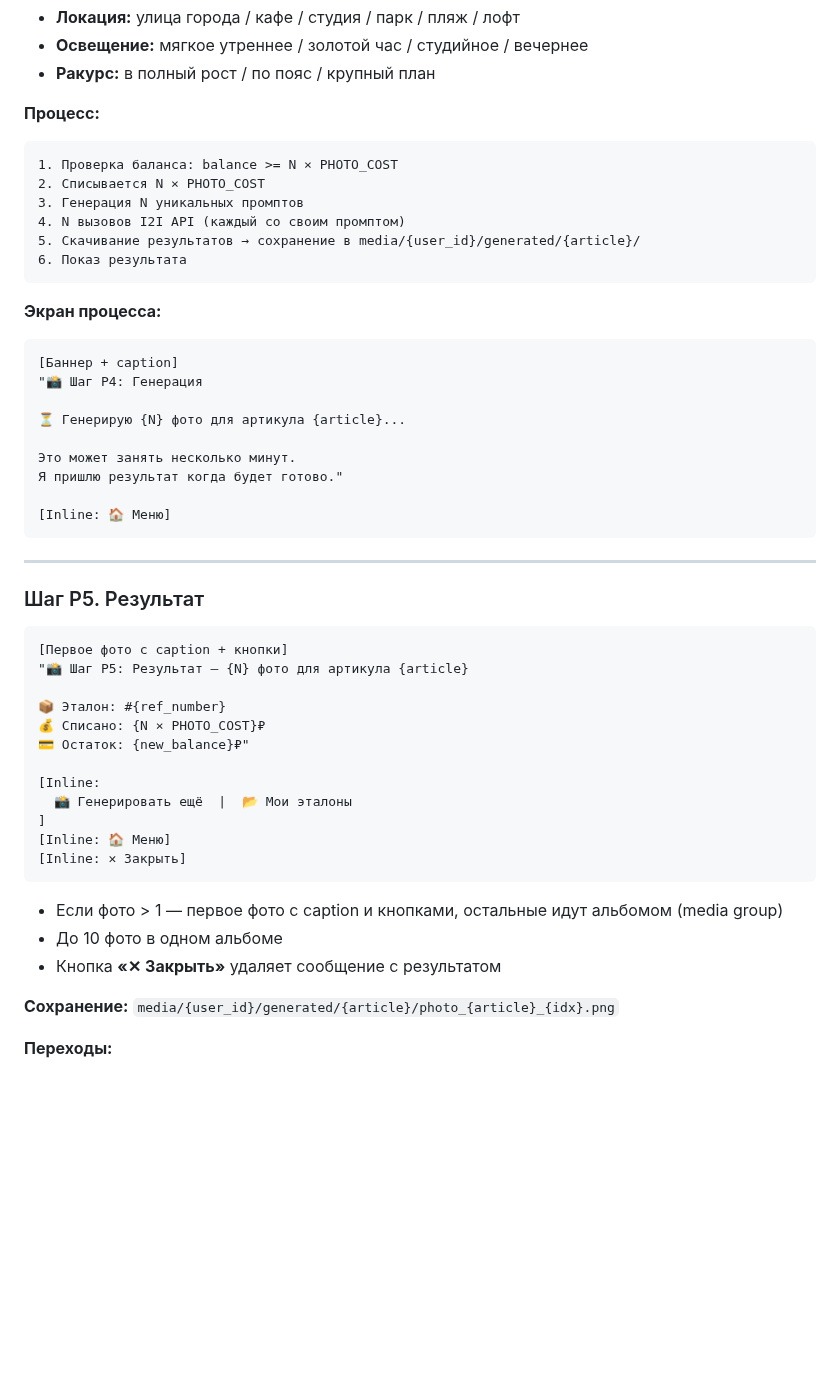
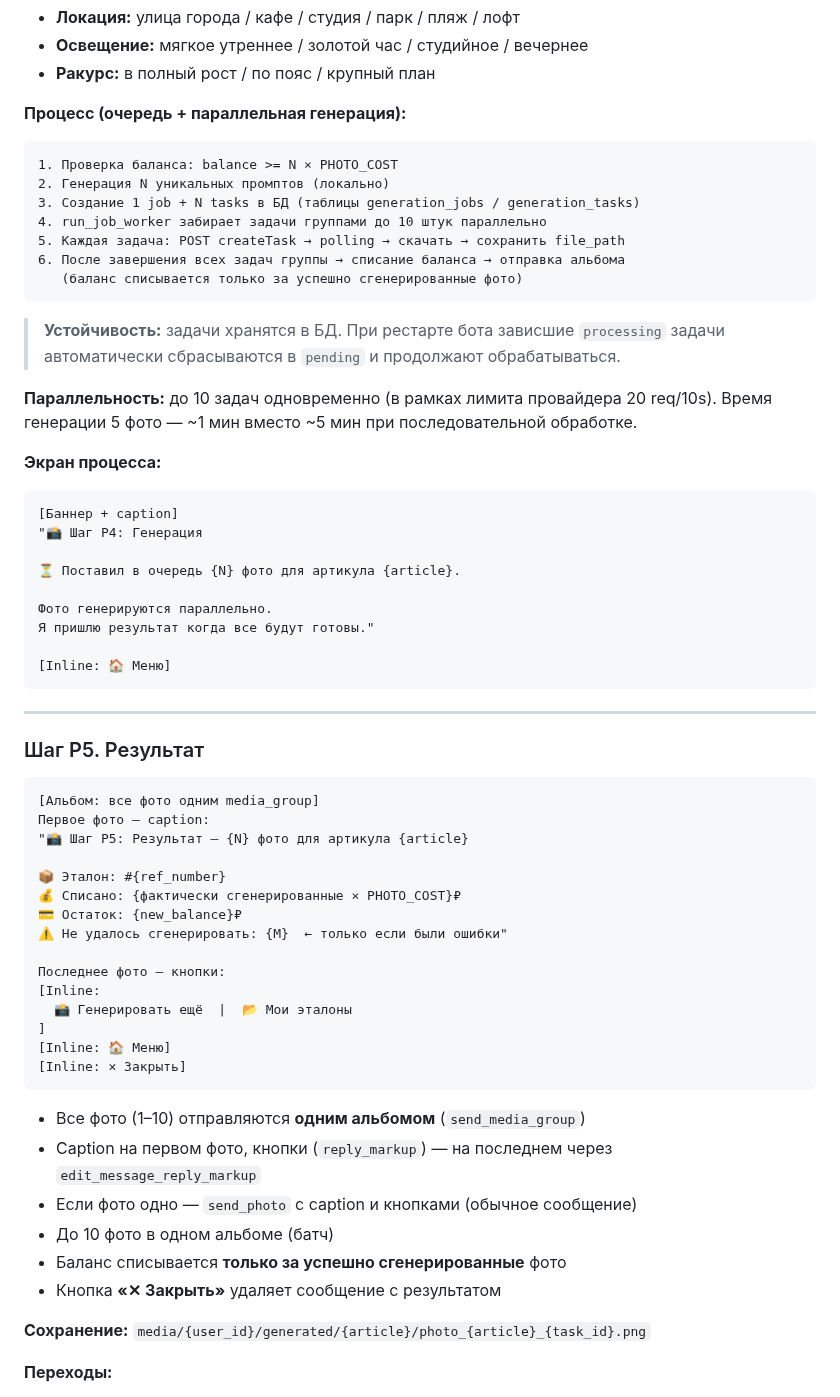
Before and after one commit to YakubovAT/zalivay_bot, a Markdown page: SCENARIO.md, the part around the change. Rendered like a GitHub page; blank space fills up the shorter version.

Commit message:
docs: обновить SCENARIO.md — P4/P5 под новую очередь и параллельную генерацию
P4: описан новый процесс job/task очереди, параллельность до 10 запросов,
устойчивость к рестарту, баланс списывается после (не до) генерации.
P5: все фото одним альбомом (caption на первом, кнопки на последнем),
именование файлов photo_{article}_{task_id}.png.

Co-Authored-By: Claude Sonnet 4.6 <noreply@anthropic.com>

````diff
--- a/SCENARIO.md
+++ b/SCENARIO.md
@@ -705,25 +705,32 @@ article_references:
 - **Освещение:** мягкое утреннее / золотой час / студийное / вечернее
 - **Ракурс:** в полный рост / по пояс / крупный план
 
-**Процесс:**
+**Процесс (очередь + параллельная генерация):**
 ```
 1. Проверка баланса: balance >= N × PHOTO_COST
-2. Списывается N × PHOTO_COST
-3. Генерация N уникальных промптов
-4. N вызовов I2I API (каждый со своим промптом)
-5. Скачивание результатов → сохранение в media/{user_id}/generated/{article}/
-6. Показ результата
+2. Генерация N уникальных промптов (локально)
+3. Создание 1 job + N tasks в БД (таблицы generation_jobs / generation_tasks)
+4. run_job_worker забирает задачи группами до 10 штук параллельно
+5. Каждая задача: POST createTask → polling → скачать → сохранить file_path
+6. После завершения всех задач группы → списание баланса → отправка альбома
+   (баланс списывается только за успешно сгенерированные фото)
 ```
+
+> **Устойчивость:** задачи хранятся в БД. При рестарте бота зависшие
+> `processing` задачи автоматически сбрасываются в `pending` и продолжают обрабатываться.
+
+**Параллельность:** до 10 задач одновременно (в рамках лимита провайдера 20 req/10s).
+Время генерации 5 фото — ~1 мин вместо ~5 мин при последовательной обработке.
 
 **Экран процесса:**
 ```
 [Баннер + caption]
 "📸 Шаг P4: Генерация
 
-⏳ Генерирую {N} фото для артикула {article}...
+⏳ Поставил в очередь {N} фото для артикула {article}.
 
-Это может занять несколько минут.
-Я пришлю результат когда будет готово."
+Фото генерируются параллельно.
+Я пришлю результат когда все будут готовы."
 
 [Inline: 🏠 Меню]
 ```
@@ -733,13 +740,16 @@ article_references:
 ### Шаг P5. Результат
 
 ```
-[Первое фото с caption + кнопки]
+[Альбом: все фото одним media_group]
+Первое фото — caption:
 "📸 Шаг P5: Результат — {N} фото для артикула {article}
 
 📦 Эталон: #{ref_number}
-💰 Списано: {N × PHOTO_COST}₽
-💳 Остаток: {new_balance}₽"
+💰 Списано: {фактически сгенерированные × PHOTO_COST}₽
+💳 Остаток: {new_balance}₽
+⚠️ Не удалось сгенерировать: {M}  ← только если были ошибки"
 
+Последнее фото — кнопки:
 [Inline:
   📸 Генерировать ещё  |  📂 Мои эталоны
 ]
@@ -747,11 +757,14 @@ article_references:
 [Inline: ✕ Закрыть]
 ```
 
-- Если фото > 1 — первое фото с caption и кнопками, остальные идут альбомом (media group)
-- До 10 фото в одном альбоме
+- Все фото (1–10) отправляются **одним альбомом** (`send_media_group`)
+- Caption на первом фото, кнопки (`reply_markup`) — на последнем через `edit_message_reply_markup`
+- Если фото одно — `send_photo` с caption и кнопками (обычное сообщение)
+- До 10 фото в одном альбоме (батч)
+- Баланс списывается **только за успешно сгенерированные** фото
 - Кнопка **«✕ Закрыть»** удаляет сообщение с результатом
 
-**Сохранение:** `media/{user_id}/generated/{article}/photo_{article}_{idx}.png`
+**Сохранение:** `media/{user_id}/generated/{article}/photo_{article}_{task_id}.png`
 
 **Переходы:**
 - «📸 Генерировать ещё» → Шаг P1
````
